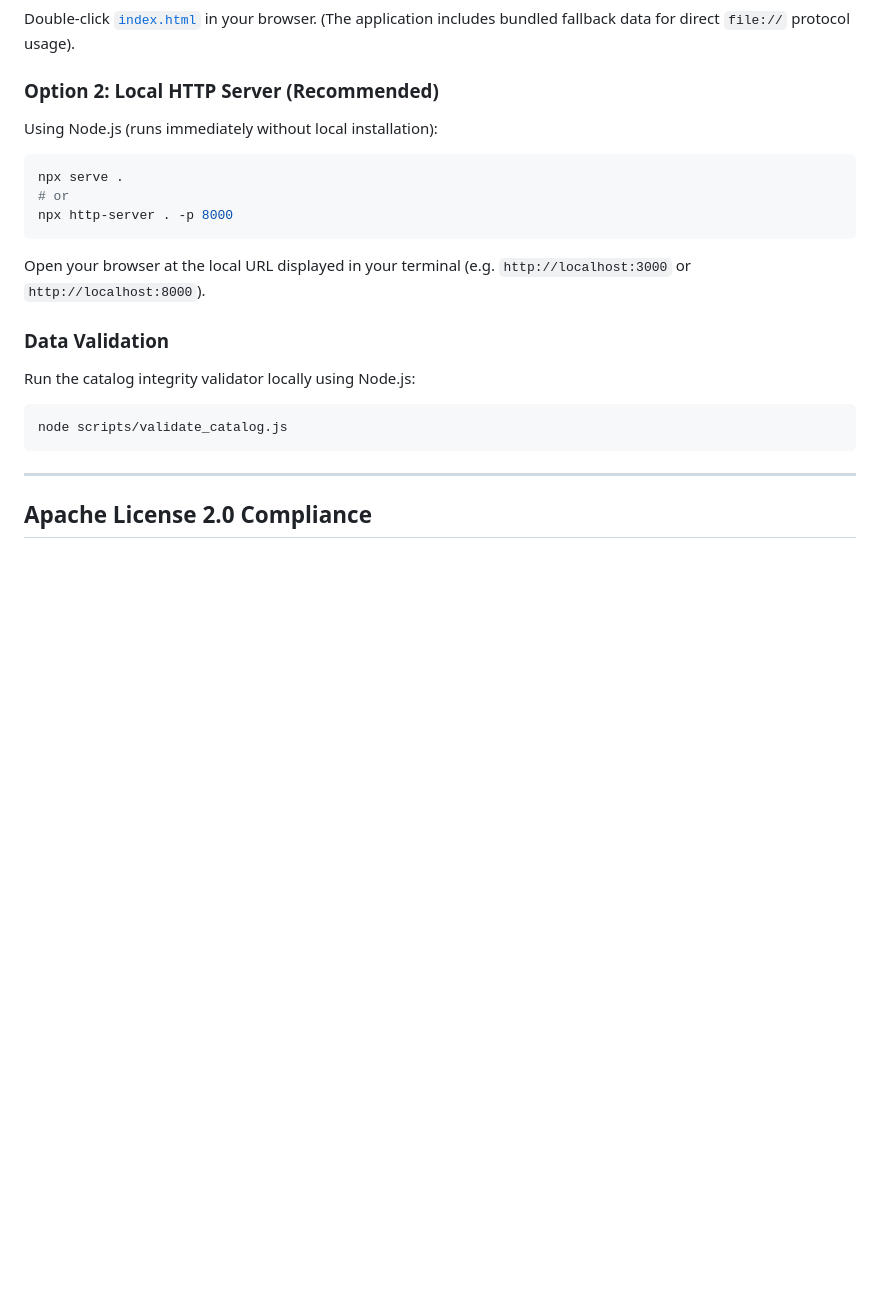
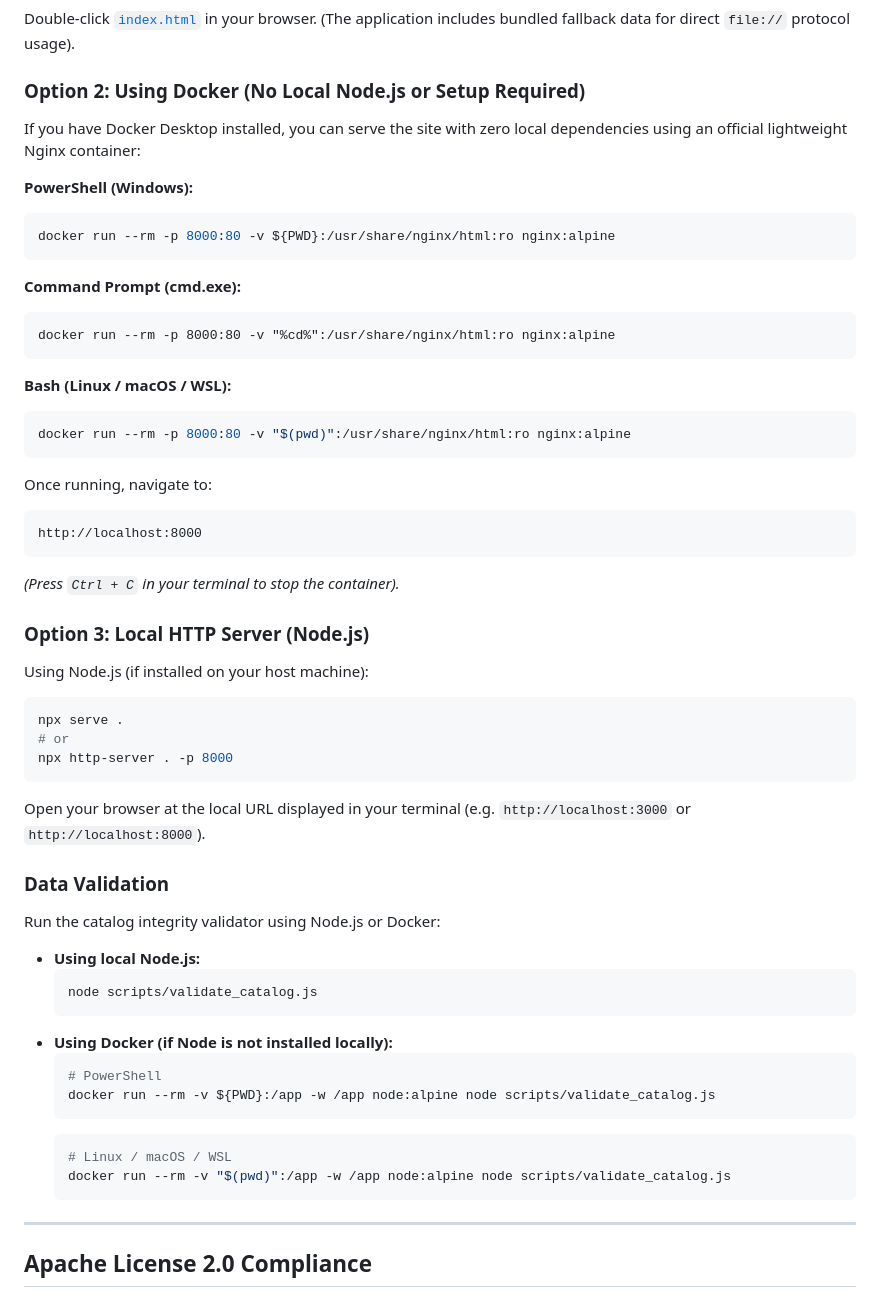
Before and after one commit to thanoojgithub/phonespecs, a Markdown page: README.md, the part around the change. Rendered like a GitHub page; blank space fills up the shorter version.

Commit message:
docs: add verified Docker execution instructions to README

````diff
--- a/README.md
+++ b/README.md
@@ -98,8 +98,32 @@ Because PhoneSpecs is a pure static client application, no complex installation
 ### Option 1: Direct File Open
 Double-click [`index.html`](index.html) in your browser. (The application includes bundled fallback data for direct `file://` protocol usage).
 
-### Option 2: Local HTTP Server (Recommended)
-Using Node.js (runs immediately without local installation):
+### Option 2: Using Docker (No Local Node.js or Setup Required)
+If you have Docker Desktop installed, you can serve the site with zero local dependencies using an official lightweight Nginx container:
+
+**PowerShell (Windows):**
+```powershell
+docker run --rm -p 8000:80 -v ${PWD}:/usr/share/nginx/html:ro nginx:alpine
+```
+
+**Command Prompt (cmd.exe):**
+```cmd
+docker run --rm -p 8000:80 -v "%cd%":/usr/share/nginx/html:ro nginx:alpine
+```
+
+**Bash (Linux / macOS / WSL):**
+```bash
+docker run --rm -p 8000:80 -v "$(pwd)":/usr/share/nginx/html:ro nginx:alpine
+```
+
+Once running, navigate to:
+```
+http://localhost:8000
+```
+*(Press `Ctrl + C` in your terminal to stop the container).*
+
+### Option 3: Local HTTP Server (Node.js)
+Using Node.js (if installed on your host machine):
 ```bash
 npx serve .
 # or
@@ -108,10 +132,21 @@ npx http-server . -p 8000
 Open your browser at the local URL displayed in your terminal (e.g. `http://localhost:3000` or `http://localhost:8000`).
 
 ### Data Validation
-Run the catalog integrity validator locally using Node.js:
-```bash
-node scripts/validate_catalog.js
-```
+Run the catalog integrity validator using Node.js or Docker:
+
+- **Using local Node.js:**
+  ```bash
+  node scripts/validate_catalog.js
+  ```
+- **Using Docker (if Node is not installed locally):**
+  ```powershell
+  # PowerShell
+  docker run --rm -v ${PWD}:/app -w /app node:alpine node scripts/validate_catalog.js
+  ```
+  ```bash
+  # Linux / macOS / WSL
+  docker run --rm -v "$(pwd)":/app -w /app node:alpine node scripts/validate_catalog.js
+  ```
 
 ---
 
````
